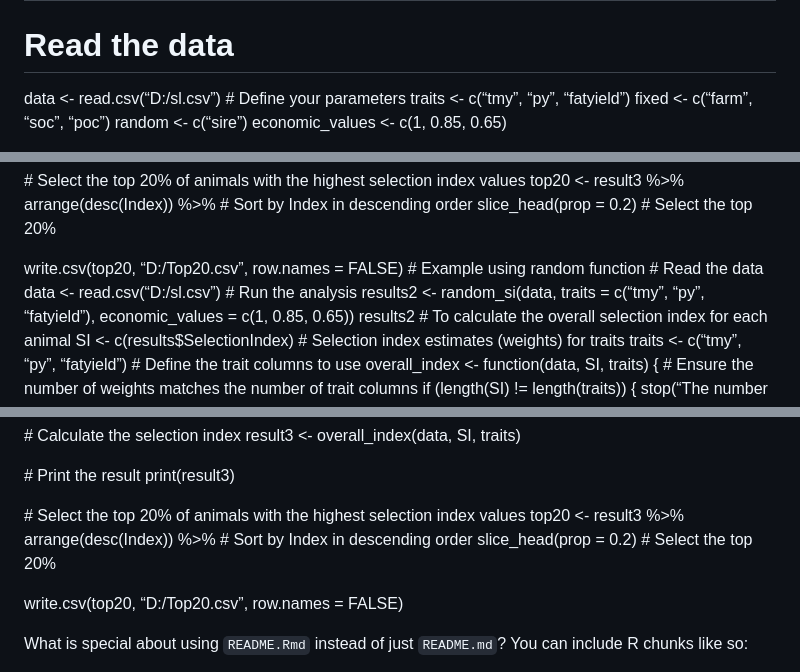
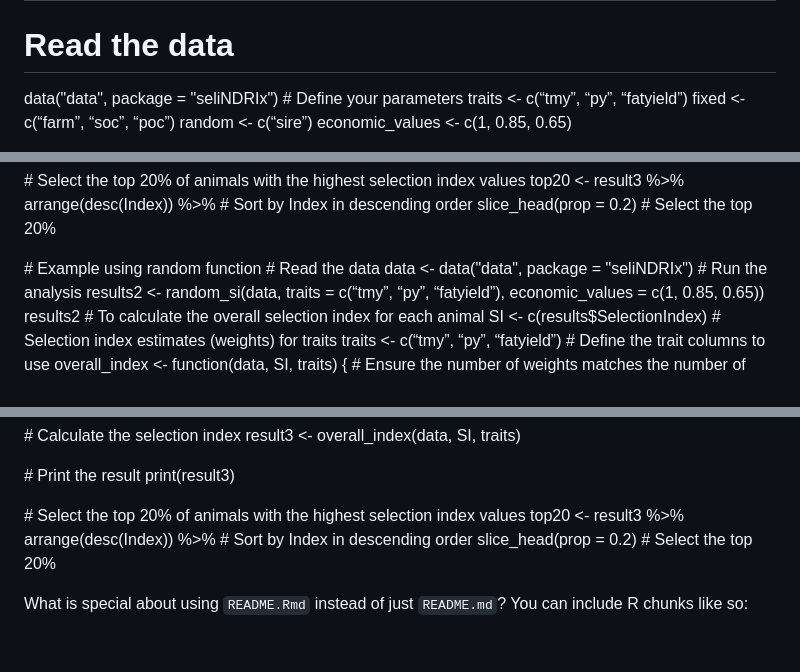
Before and after one commit to venkatesanraja/seliNDRIx, a Markdown page: README.md, 3 parts joined by grey strips. GitHub-like rendering; blank space fills up the shorter version.

```diff
--- a/README.md
+++ b/README.md
@@ -27,7 +27,7 @@ library(seliNDRIx)
 
 # Read the data
 
-data \<- read.csv(“D:/sl.csv”) \# Define your parameters traits \<-
+data("data", package = "seliNDRIx") \# Define your parameters traits \<-
 c(“tmy”, “py”, “fatyield”) fixed \<- c(“farm”, “soc”, “poc”) random \<-
 c(“sire”) economic_values \<- c(1, 0.85, 0.65)
 
@@ -49,8 +49,8 @@ result print(result3)
 top20 \<- result3 %\>% arrange(desc(Index)) %\>% \# Sort by Index in
 descending order slice_head(prop = 0.2) \# Select the top 20%
 
-write.csv(top20, “D:/Top20.csv”, row.names = FALSE) \# Example using
-random function \# Read the data data \<- read.csv(“D:/sl.csv”) \# Run
+\# Example using
+random function \# Read the data data \<- data("data", package = "seliNDRIx") \# Run
 the analysis results2 \<- random_si(data, traits = c(“tmy”, “py”,
 “fatyield”), economic_values = c(1, 0.85, 0.65)) results2 \# To
 calculate the overall selection index for each animal SI \<-
@@ -72,8 +72,6 @@ traits)
 top20 \<- result3 %\>% arrange(desc(Index)) %\>% \# Sort by Index in
 descending order slice_head(prop = 0.2) \# Select the top 20%
 
-write.csv(top20, “D:/Top20.csv”, row.names = FALSE)
-
 What is special about using `README.Rmd` instead of just `README.md`?
 You can include R chunks like so:
 
```
